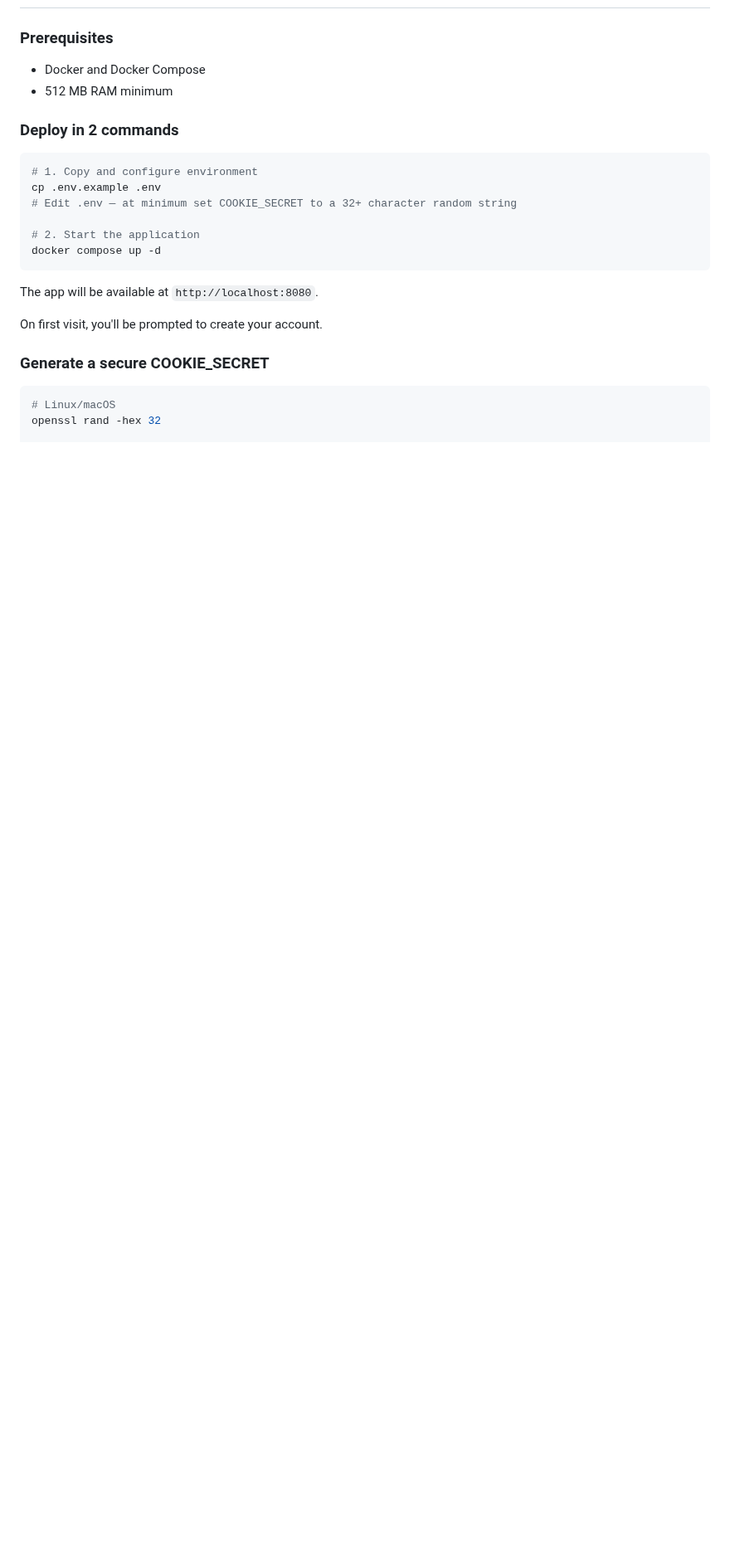
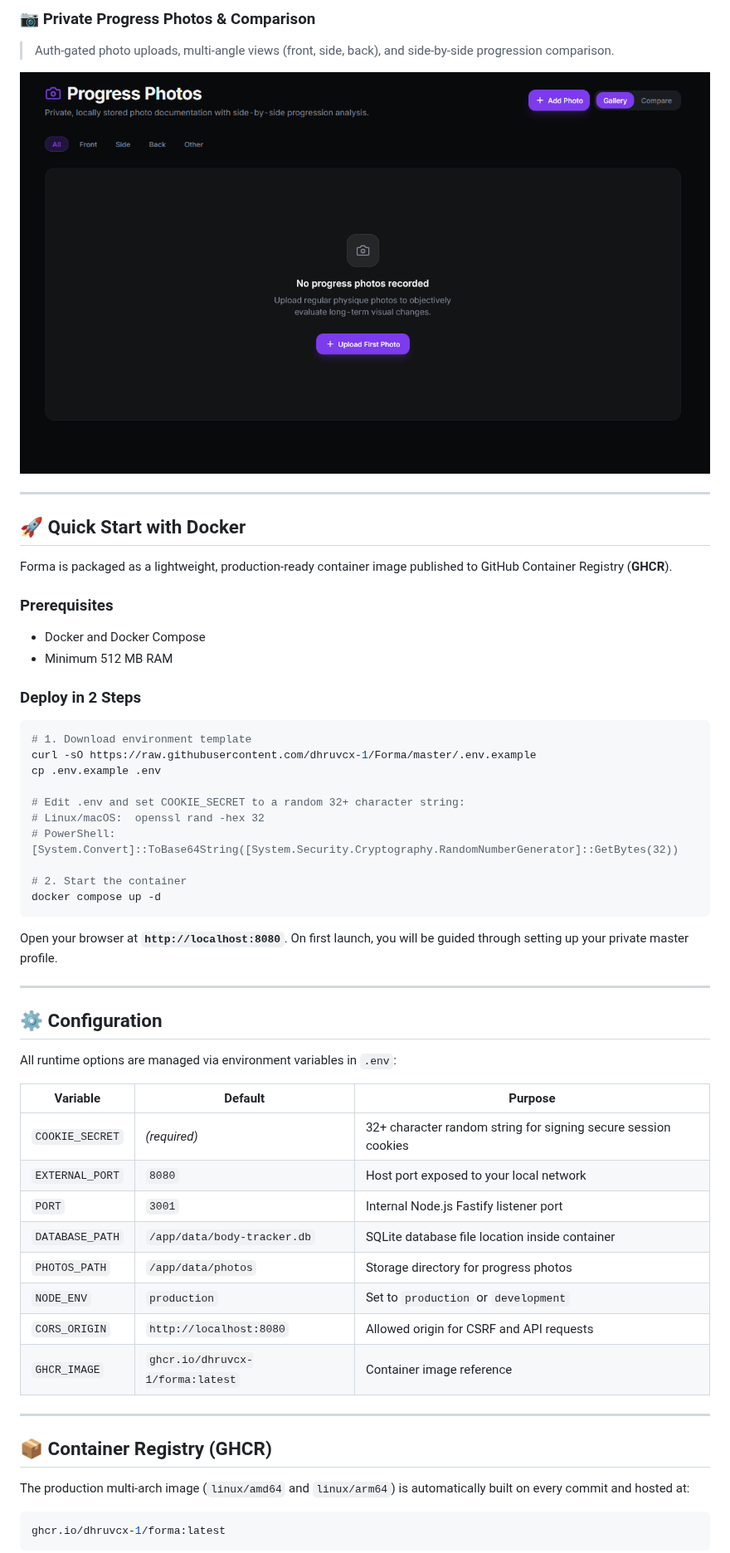
Before and after one commit to dhruvcx-1/Forma, a Markdown page: README.md, the part around one of its changes. Shown at 83% size. Drawn GitHub-style; pictures changed too: screenshots/progress-photos.png (added); blank space fills up the shorter version.

````diff
--- a/README.md
+++ b/README.md
@@ -20,26 +66,61 @@ A premium, self-hosted body measurement and weight tracking application. Privacy
+### 📷 Private Progress Photos & Comparison
+> Auth-gated photo uploads, multi-angle views (front, side, back), and side-by-side progression comparison.
+
+<div align="center">
+  <img src="screenshots/progress-photos.png" alt="Progress Photos" width="900" style="border-radius: 16px; box-shadow: 0 8px 30px rgba(0,0,0,0.3);">
+</div>
+
+---
+
+## 🚀 Quick Start with Docker
+
+Forma is packaged as a lightweight, production-ready container image published to GitHub Container Registry (**GHCR**).
 
 ### Prerequisites
 - Docker and Docker Compose
-- 512 MB RAM minimum
+- Minimum 512 MB RAM
 
-### Deploy in 2 commands
+### Deploy in 2 Steps
 
 ```bash
-# 1. Copy and configure environment
+# 1. Download environment template
+curl -sO https://raw.githubusercontent.com/dhruvcx-1/Forma/master/.env.example
 cp .env.example .env
-# Edit .env — at minimum set COOKIE_SECRET to a 32+ character random string
 
-# 2. Start the application
+# Edit .env and set COOKIE_SECRET to a random 32+ character string:
+# Linux/macOS:  openssl rand -hex 32
+# PowerShell:   [System.Convert]::ToBase64String([System.Security.Cryptography.RandomNumberGenerator]::GetBytes(32))
+
+# 2. Start the container
 docker compose up -d
 ```
 
-The app will be available at `http://localhost:8080`.
+Open your browser at **`http://localhost:8080`**. On first launch, you will be guided through setting up your private master profile.
 
-On first visit, you'll be prompted to create your account.
+---
 
-### Generate a secure COOKIE_SECRET
+## ⚙️ Configuration
+
+All runtime options are managed via environment variables in `.env`:
+
+| Variable | Default | Purpose |
+|---|---|---|
+| `COOKIE_SECRET` | *(required)* | 32+ character random string for signing secure session cookies |
+| `EXTERNAL_PORT` | `8080` | Host port exposed to your local network |
+| `PORT` | `3001` | Internal Node.js Fastify listener port |
+| `DATABASE_PATH` | `/app/data/body-tracker.db` | SQLite database file location inside container |
+| `PHOTOS_PATH` | `/app/data/photos` | Storage directory for progress photos |
+| `NODE_ENV` | `production` | Set to `production` or `development` |
+| `CORS_ORIGIN` | `http://localhost:8080` | Allowed origin for CSRF and API requests |
+| `GHCR_IMAGE` | `ghcr.io/dhruvcx-1/forma:latest` | Container image reference |
+
+---
+
+## 📦 Container Registry (GHCR)
+
+The production multi-arch image (`linux/amd64` and `linux/arm64`) is automatically built on every commit and hosted at:
 
 ```bash
-# Linux/macOS
-openssl rand -hex 32
+ghcr.io/dhruvcx-1/forma:latest
+```
 
````
Also changed, not shown: other parts of README.md (+123 -171 lines), screenshots/body-measurement.png (added), screenshots/dashboard.png (added), screenshots/quick-log.png (added).
